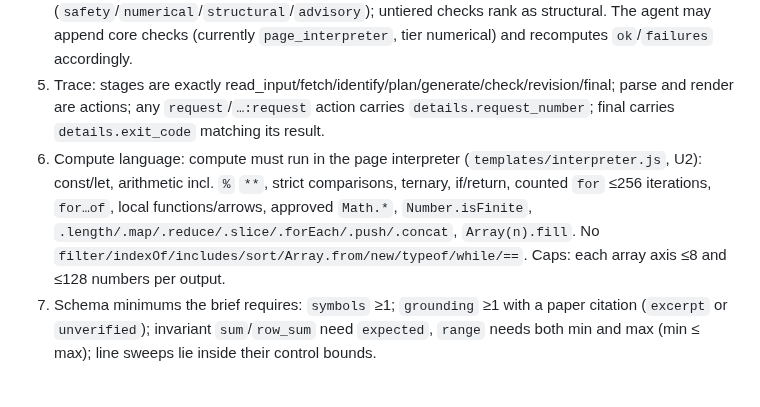
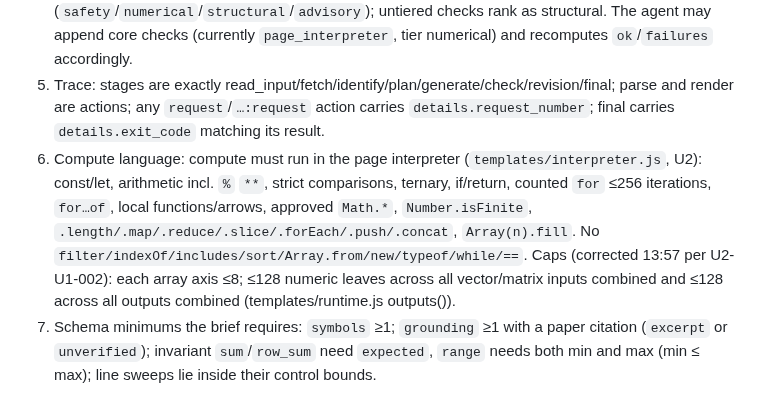
Before and after one commit to AmzBG/agentic-systems-hackathon, a Markdown page: AI.md, the part around the change. GitHub-like rendering.

```diff
--- a/AI.md
+++ b/AI.md
@@ -44,7 +44,7 @@ Each line states what all three implementations already do on main; nothing new
 3. Budget: every `reserve()` is paired with exactly one `record()`, including failed attempts; unverified usage keeps the whole reservation charged; `remaining_seconds()` = 480 s generation stop − elapsed (HTTP timeouts are clipped to it); one monotonic origin for budget and trace.
 4. CheckReport `target`: a top-level Spec key (`compute_js`, `controls`, …), `spec` (key named in detail), `html` (renderer defect, never a spec repair) or null. Optional per-check `tier` (`safety`/`numerical`/`structural`/`advisory`); untiered checks rank as structural. The agent may append core checks (currently `page_interpreter`, tier numerical) and recomputes `ok`/`failures` accordingly.
 5. Trace: stages are exactly read_input/fetch/identify/plan/generate/check/revision/final; parse and render are actions; any `request`/`…:request` action carries `details.request_number`; final carries `details.exit_code` matching its result.
-6. Compute language: compute must run in the page interpreter (`templates/interpreter.js`, U2): const/let, arithmetic incl. `%` `**`, strict comparisons, ternary, if/return, counted `for` ≤256 iterations, `for…of`, local functions/arrows, approved `Math.*`, `Number.isFinite`, `.length/.map/.reduce/.slice/.forEach/.push/.concat`, `Array(n).fill`. No `filter/indexOf/includes/sort/Array.from/new/typeof/while/==`. Caps: each array axis ≤8 and ≤128 numbers per output.
+6. Compute language: compute must run in the page interpreter (`templates/interpreter.js`, U2): const/let, arithmetic incl. `%` `**`, strict comparisons, ternary, if/return, counted `for` ≤256 iterations, `for…of`, local functions/arrows, approved `Math.*`, `Number.isFinite`, `.length/.map/.reduce/.slice/.forEach/.push/.concat`, `Array(n).fill`. No `filter/indexOf/includes/sort/Array.from/new/typeof/while/==`. Caps (corrected 13:57 per U2-U1-002): each array axis ≤8; ≤128 numeric leaves across all vector/matrix inputs combined and ≤128 across all outputs combined (templates/runtime.js outputs()).
 7. Schema minimums the brief requires: `symbols` ≥1; `grounding` ≥1 with a paper citation (`excerpt` or `unverified`); invariant `sum`/`row_sum` need `expected`, `range` needs both min and max (min ≤ max); line sweeps lie inside their control bounds.
 
 ## Frozen interfaces (identical in all four files)
```
Also changed, not shown: USER1.md (+2 -2 lines).
